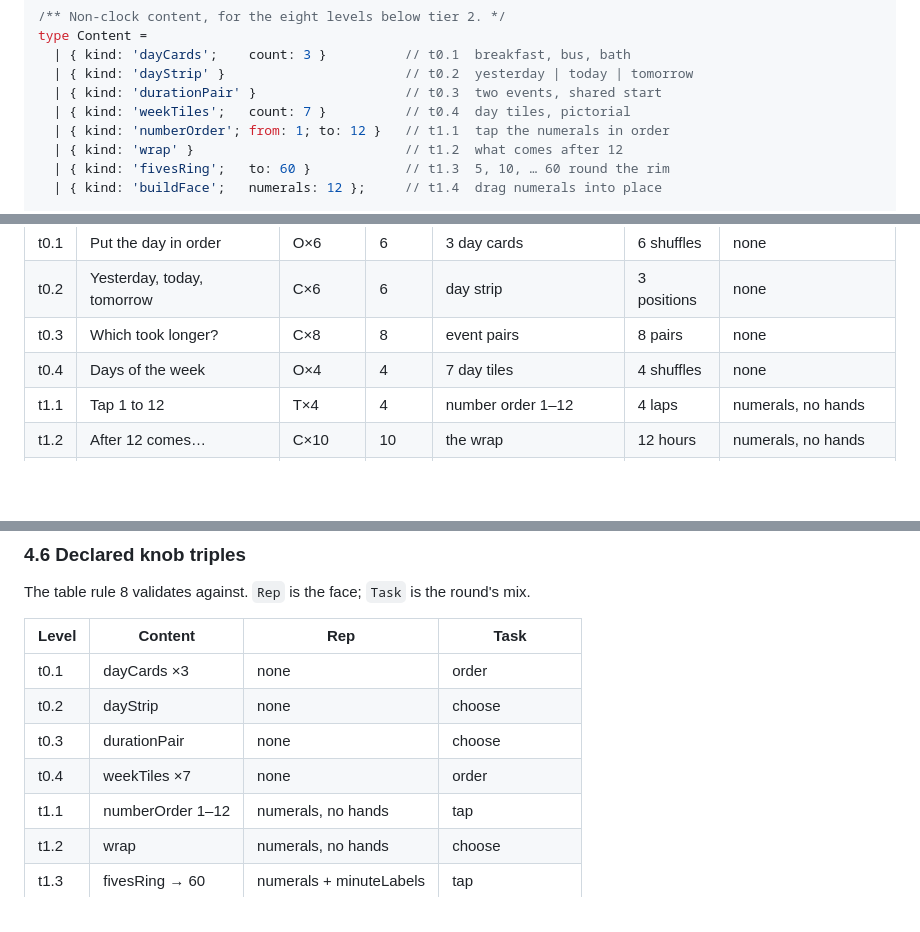
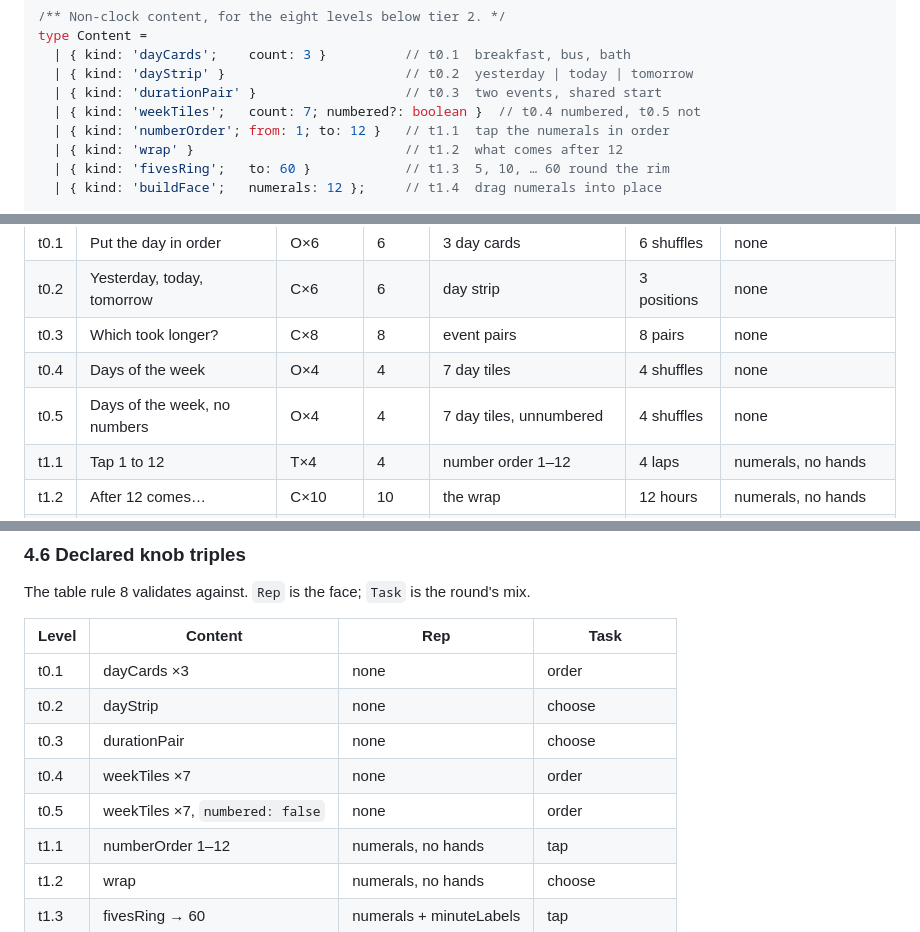
Before and after one commit to davidjwip/tellingTheTime, a Markdown page: specs/v1.md, 3 parts joined by grey strips. GitHub-like rendering; blank space fills up the shorter version.

```diff
--- a/specs/v1.md
+++ b/specs/v1.md
@@ -69,7 +69,7 @@ type Content =
   | { kind: 'dayCards';    count: 3 }          // t0.1  breakfast, bus, bath
   | { kind: 'dayStrip' }                       // t0.2  yesterday | today | tomorrow
   | { kind: 'durationPair' }                   // t0.3  two events, shared start
-  | { kind: 'weekTiles';   count: 7 }          // t0.4  day tiles, pictorial
+  | { kind: 'weekTiles';   count: 7; numbered?: boolean }  // t0.4 numbered, t0.5 not
   | { kind: 'numberOrder'; from: 1; to: 12 }   // t1.1  tap the numerals in order
   | { kind: 'wrap' }                           // t1.2  what comes after 12
   | { kind: 'fivesRing';   to: 60 }            // t1.3  5, 10, … 60 round the rim
@@ -151,6 +151,7 @@ Test tolerance ±0.01°. At render time the hour hand is never rounded to a nume
 | t0.2 | Yesterday, today, tomorrow | C×6 | 6 | day strip | 3 positions | none |
 | t0.3 | Which took longer? | C×8 | 8 | event pairs | 8 pairs | none |
 | t0.4 | Days of the week | O×4 | 4 | 7 day tiles | 4 shuffles | none |
+| t0.5 | Days of the week, no numbers | O×4 | 4 | 7 day tiles, unnumbered | 4 shuffles | none |
 | t1.1 | Tap 1 to 12 | T×4 | 4 | number order 1–12 | 4 laps | numerals, no hands |
 | t1.2 | After 12 comes… | C×10 | 10 | the wrap | 12 hours | numerals, no hands |
 | t1.3 | Count round in fives | T×4 | 4 | fives ring → 60 | 4 laps | numerals + minuteLabels |
@@ -231,6 +232,7 @@ The table rule 8 validates against. `Rep` is the face; `Task` is the round's mix
 | t0.2 | dayStrip | none | choose |
 | t0.3 | durationPair | none | choose |
 | t0.4 | weekTiles ×7 | none | order |
+| t0.5 | weekTiles ×7, `numbered: false` | none | order |
 | t1.1 | numberOrder 1–12 | numerals, no hands | tap |
 | t1.2 | wrap | numerals, no hands | choose |
 | t1.3 | fivesRing → 60 | numerals + minuteLabels | tap |
```
Also changed, not shown: README.md (+1 -1 lines), research/04-game-design-brief.md (+1 -1 lines).
